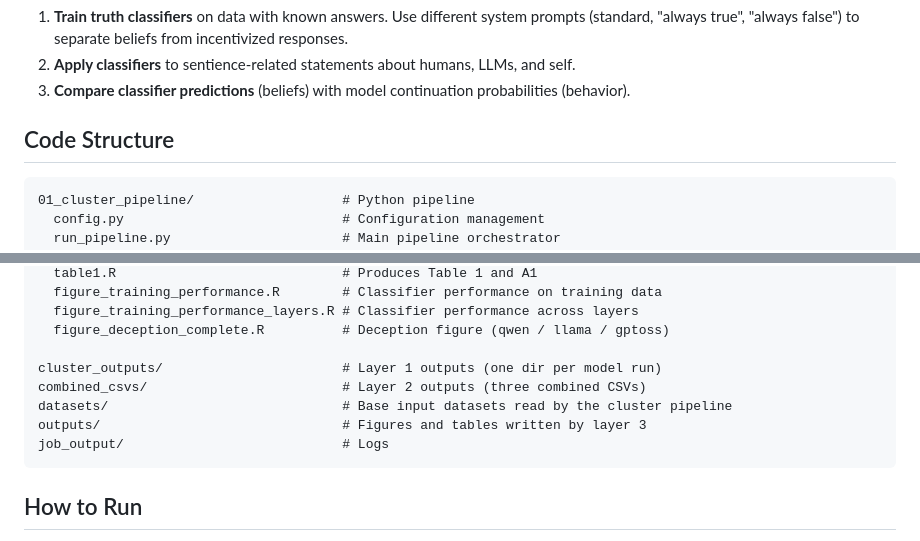
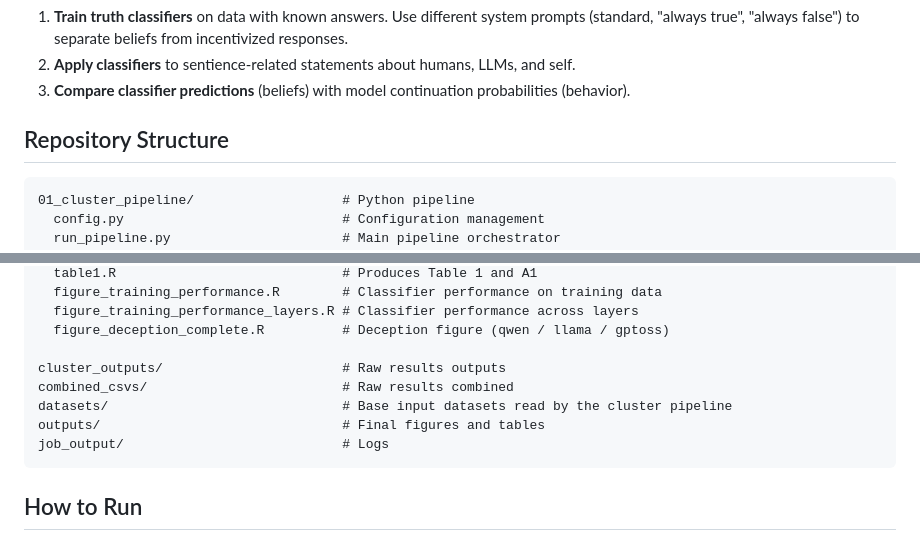
Before and after one commit to casparwarwick/sentient_machines_public, a Markdown page: README.md, 2 parts joined by grey strips. GitHub-like rendering.

````diff
--- a/README.md
+++ b/README.md
@@ -12,7 +12,7 @@ Parts of this code and training datasets are based on the paper and associated r
 2. **Apply classifiers** to sentience-related statements about humans, LLMs, and self.
 3. **Compare classifier predictions** (beliefs) with model continuation probabilities (behavior).
 
-## Code Structure
+## Repository Structure
 
 ```
 01_cluster_pipeline/                   # Python pipeline
@@ -53,10 +53,10 @@ Parts of this code and training datasets are based on the paper and associated r
   figure_training_performance_layers.R # Classifier performance across layers
   figure_deception_complete.R          # Deception figure (qwen / llama / gptoss)
 
-cluster_outputs/                       # Layer 1 outputs (one dir per model run)
-combined_csvs/                         # Layer 2 outputs (three combined CSVs)
+cluster_outputs/                       # Raw results outputs
+combined_csvs/                         # Raw results combined
 datasets/                              # Base input datasets read by the cluster pipeline
-outputs/                               # Figures and tables written by layer 3
+outputs/                               # Final figures and tables
 job_output/                            # Logs
 ```
 
````
